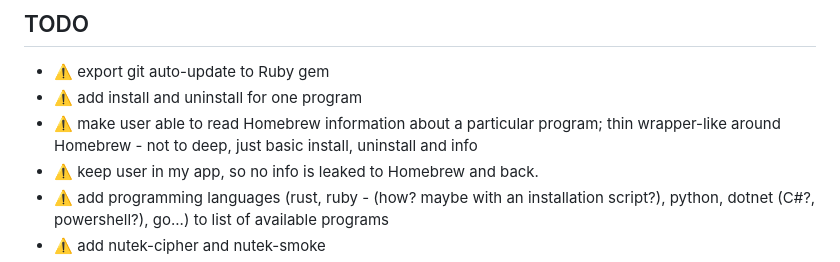
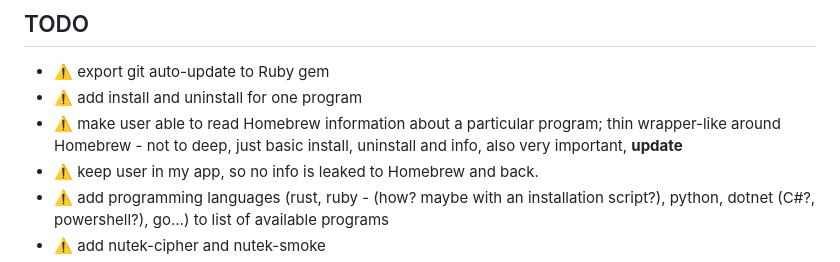
Before and after one commit to NutekSecurity/nutek-apple, a Markdown page: README.md, the part around the change. Rendered like a GitHub page.

```diff
--- a/README.md
+++ b/README.md
@@ -195,7 +195,7 @@ firefox - web browser
 
 * ⚠️ export git auto-update to Ruby gem
 * ⚠️ add install and uninstall for one program
-* ⚠️ make user able to read Homebrew information about a particular program; thin wrapper-like around Homebrew - not to deep, just basic install, uninstall and info
+* ⚠️ make user able to read Homebrew information about a particular program; thin wrapper-like around Homebrew - not to deep, just basic install, uninstall and info, also very important, __update__
 * ⚠️ keep user in my app, so no info is leaked to Homebrew and back.
 * ⚠️ add programming languages (rust, ruby - (how? maybe with an installation script?), python, dotnet (C#?, powershell?), go...) to list of available programs
 * ⚠️ add nutek-cipher and nutek-smoke
```
